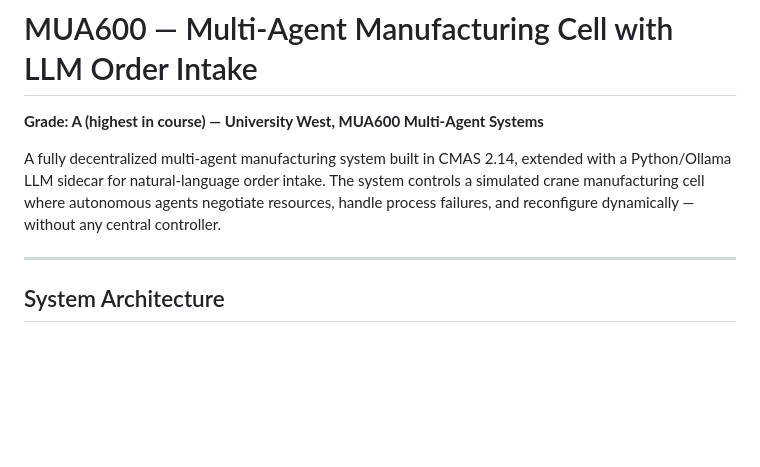
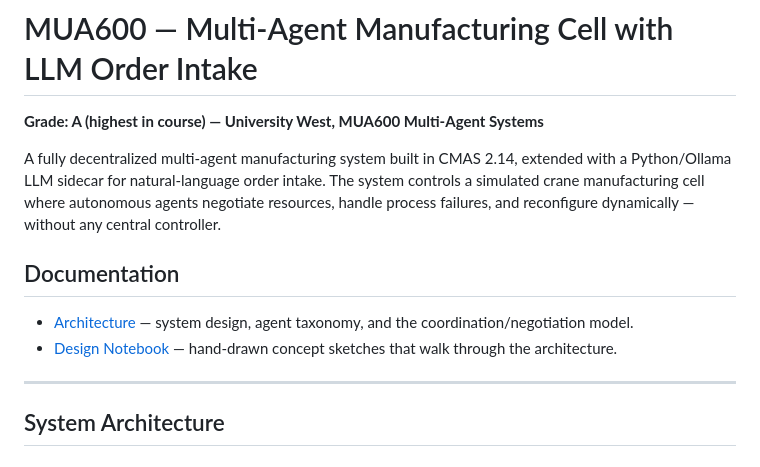
Before and after one commit to gabrieldanho9988-sys/MUA600-Multi-Agent-Manufacturing, a Markdown page: README.md, the part around the change. Drawn GitHub-style; blank space fills up the shorter version.

Commit message:
Add documentation section to README
Added documentation section with links to architecture and design notebook.

```diff
--- a/README.md
+++ b/README.md
@@ -7,6 +7,11 @@ extended with a Python/Ollama LLM sidecar for natural-language order intake.
 The system controls a simulated crane manufacturing cell where autonomous
 agents negotiate resources, handle process failures, and reconfigure
 dynamically — without any central controller.
+## Documentation
+
+- [Architecture](ARCHITECTURE.md) — system design, agent taxonomy, and the coordination/negotiation model.
+- [Design Notebook](docs/design-notes.md) — hand-drawn concept sketches that walk through the architecture.
+
 
 ---
 
```
